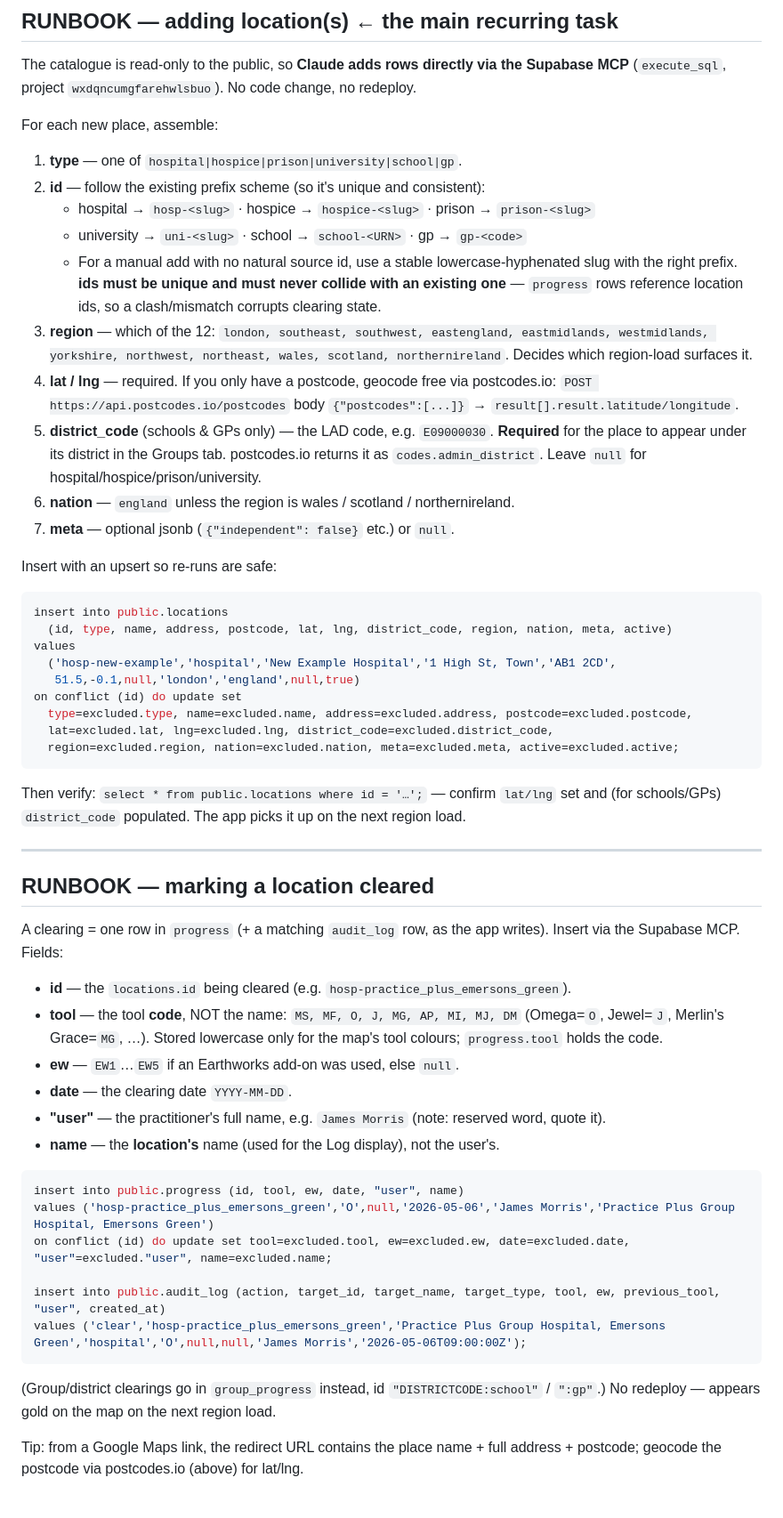
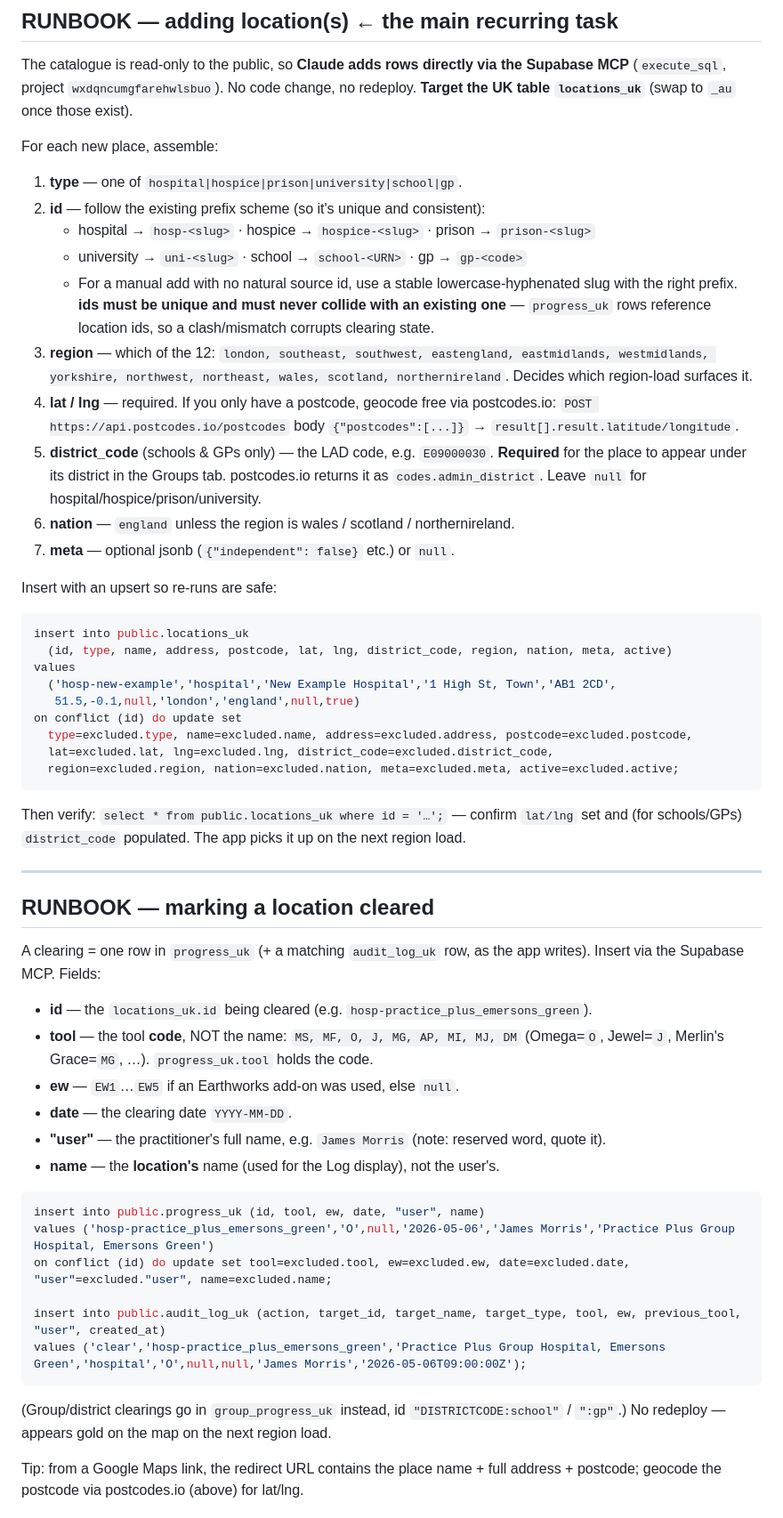
Before and after one commit to Londrovski/earthkeeper, a Markdown page: CLAUDE_CONTEXT.md, the part around one of its changes. Shown at 89% size. Drawn GitHub-style.

````diff
--- a/CLAUDE_CONTEXT.md
+++ b/CLAUDE_CONTEXT.md
@@ -83,6 +105,7 @@ key, and never make this table anon-writable.
 
 The catalogue is read-only to the public, so **Claude adds rows directly via the Supabase
 MCP** (`execute_sql`, project `wxdqncumgfarehwlsbuo`). No code change, no redeploy.
+**Target the UK table `locations_uk`** (swap to `_au` once those exist).
 
 For each new place, assemble:
 
@@ -92,7 +115,7 @@ For each new place, assemble:
    - university → `uni-<slug>` · school → `school-<URN>` · gp → `gp-<code>`
    - For a manual add with no natural source id, use a stable lowercase-hyphenated slug with
      the right prefix. **ids must be unique and must never collide with an existing one** —
-     `progress` rows reference location ids, so a clash/mismatch corrupts clearing state.
+     `progress_uk` rows reference location ids, so a clash/mismatch corrupts clearing state.
 3. **region** — which of the 12: `london, southeast, southwest, eastengland, eastmidlands,
    westmidlands, yorkshire, northwest, northeast, wales, scotland, northernireland`. Decides
    which region-load surfaces it.
@@ -107,7 +130,7 @@ For each new place, assemble:
 Insert with an upsert so re-runs are safe:
 
 ```sql
-insert into public.locations
+insert into public.locations_uk
   (id, type, name, address, postcode, lat, lng, district_code, region, nation, meta, active)
 values
   ('hosp-new-example','hospital','New Example Hospital','1 High St, Town','AB1 2CD',
@@ -118,35 +141,34 @@ on conflict (id) do update set
   region=excluded.region, nation=excluded.nation, meta=excluded.meta, active=excluded.active;
 ```
 
-Then verify: `select * from public.locations where id = '…';` — confirm `lat/lng` set and
+Then verify: `select * from public.locations_uk where id = '…';` — confirm `lat/lng` set and
 (for schools/GPs) `district_code` populated. The app picks it up on the next region load.
 
 ---
 
 ## RUNBOOK — marking a location cleared
 
-A clearing = one row in `progress` (+ a matching `audit_log` row, as the app writes). Insert
-via the Supabase MCP. Fields:
+A clearing = one row in `progress_uk` (+ a matching `audit_log_uk` row, as the app writes).
+Insert via the Supabase MCP. Fields:
 
-- **id** — the `locations.id` being cleared (e.g. `hosp-practice_plus_emersons_green`).
+- **id** — the `locations_uk.id` being cleared (e.g. `hosp-practice_plus_emersons_green`).
 - **tool** — the tool **code**, NOT the name: `MS, MF, O, J, MG, AP, MI, MJ, DM`
-  (Omega=`O`, Jewel=`J`, Merlin's Grace=`MG`, …). Stored lowercase only for the map's tool
-  colours; `progress.tool` holds the code.
+  (Omega=`O`, Jewel=`J`, Merlin's Grace=`MG`, …). `progress_uk.tool` holds the code.
 - **ew** — `EW1`…`EW5` if an Earthworks add-on was used, else `null`.
 - **date** — the clearing date `YYYY-MM-DD`.
 - **"user"** — the practitioner's full name, e.g. `James Morris` (note: reserved word, quote it).
 - **name** — the **location's** name (used for the Log display), not the user's.
 
 ```sql
-insert into public.progress (id, tool, ew, date, "user", name)
+insert into public.progress_uk (id, tool, ew, date, "user", name)
 values ('hosp-practice_plus_emersons_green','O',null,'2026-05-06','James Morris','Practice Plus Group Hospital, Emersons Green')
 on conflict (id) do update set tool=excluded.tool, ew=excluded.ew, date=excluded.date, "user"=excluded."user", name=excluded.name;
 
-insert into public.audit_log (action, target_id, target_name, target_type, tool, ew, previous_tool, "user", created_at)
+insert into public.audit_log_uk (action, target_id, target_name, target_type, tool, ew, previous_tool, "user", created_at)
 values ('clear','hosp-practice_plus_emersons_green','Practice Plus Group Hospital, Emersons Green','hospital','O',null,null,'James Morris','2026-05-06T09:00:00Z');
 ```
 
-(Group/district clearings go in `group_progress` instead, id `"DISTRICTCODE:school"` / `":gp"`.)
+(Group/district clearings go in `group_progress_uk` instead, id `"DISTRICTCODE:school"` / `":gp"`.)
 No redeploy — appears gold on the map on the next region load.
 
 Tip: from a Google Maps link, the redirect URL contains the place name + full address +
````
Also changed, not shown: other parts of CLAUDE_CONTEXT.md (+75 -30 lines).
